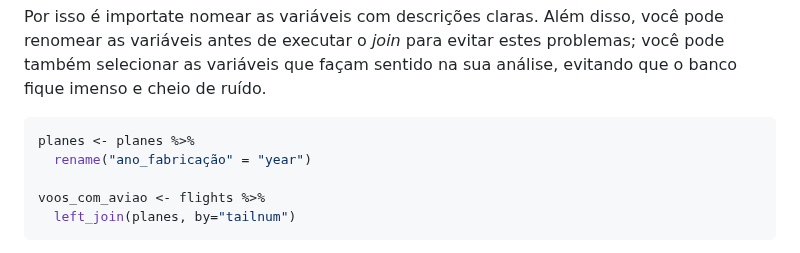
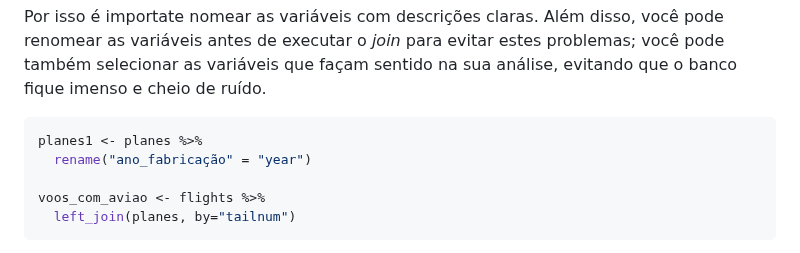
Before and after one commit to vinrodr/Intro-R-fev-24, a Markdown page: Tutoriais/Tutorial-10.md, the part around the change. Rendered like a GitHub page.

````diff
--- a/Tutoriais/Tutorial-10.md
+++ b/Tutoriais/Tutorial-10.md
@@ -370,7 +370,7 @@ façam sentido na sua análise, evitando que o banco fique imenso e cheio
 de ruído.
 
 ``` r
-planes <- planes %>%
+planes1 <- planes %>%
   rename("ano_fabricação" = "year")
 
 voos_com_aviao <- flights %>%
````
